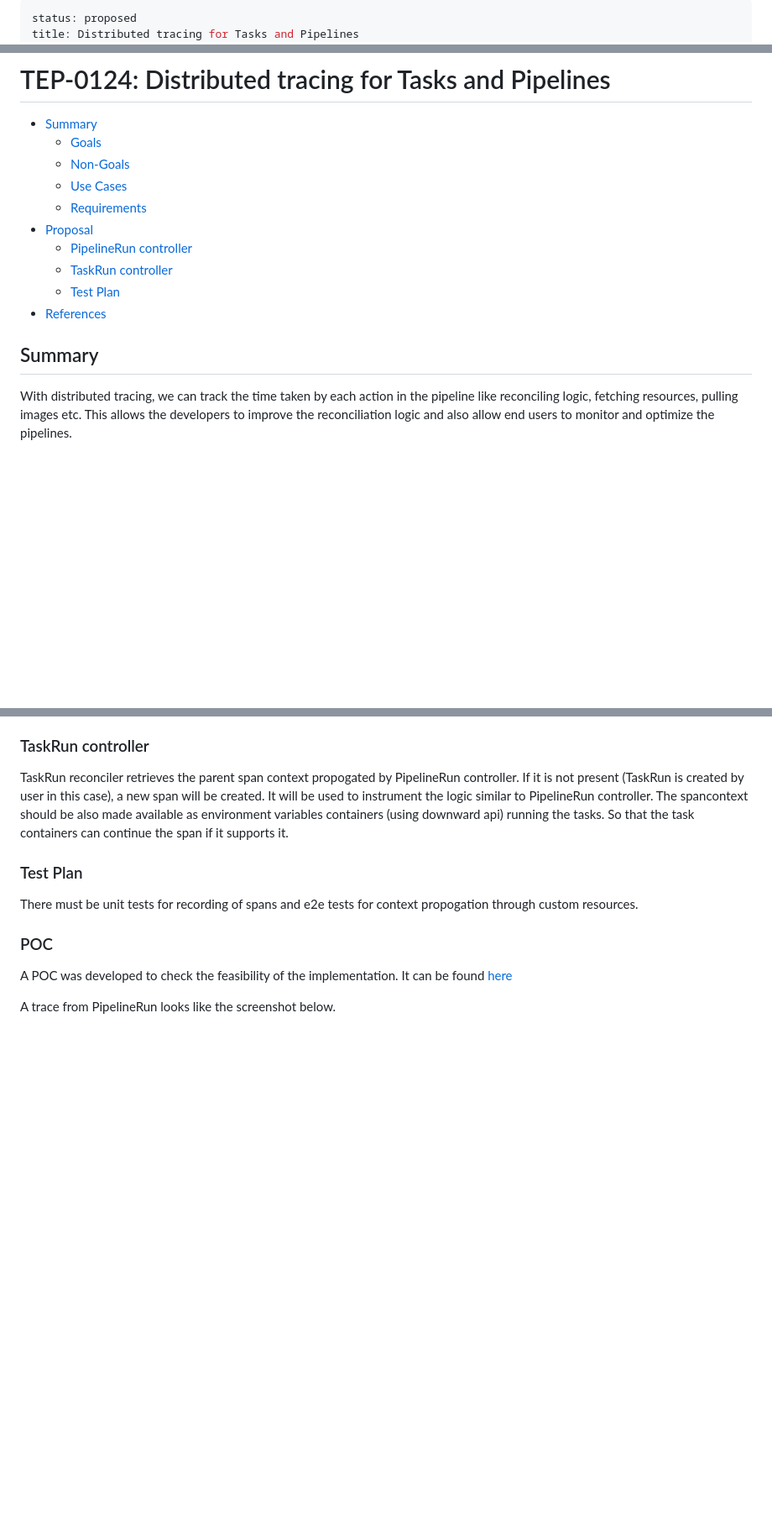
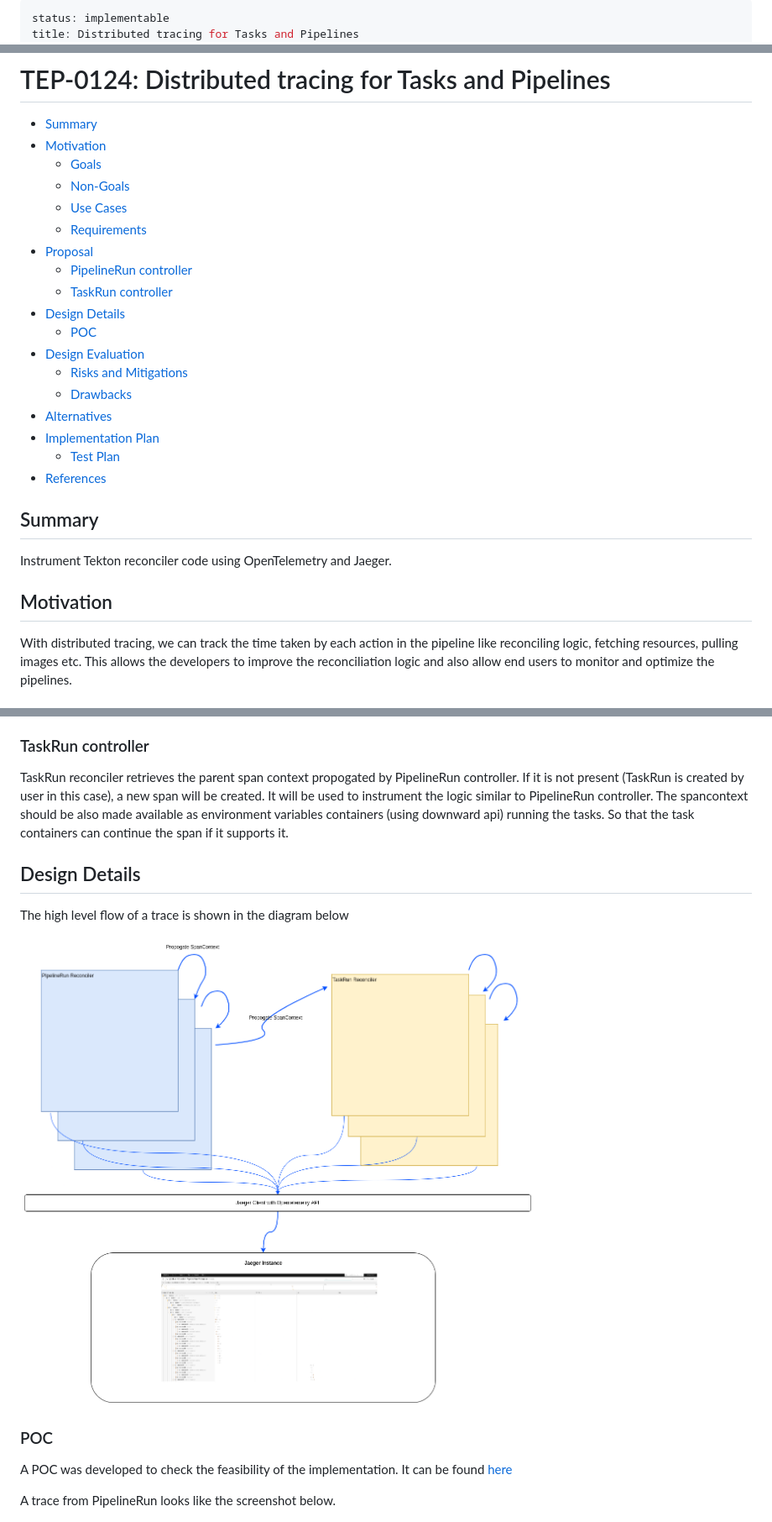
Before and after one commit to tektoncd/community, a Markdown page: teps/0124-distributed-tracing-for-tasks-and-pipelines.md, 3 parts joined by grey strips. Shown at 84% size. Drawn GitHub-style; pictures changed too: teps/images/0124-diagram.png (added); blank space fills up the shorter version.

Commit message:
add design for tracing implementation
Signed-off-by: Jayadeep KM <kmjayadeep@gmail.com>

```diff
--- a/teps/0124-distributed-tracing-for-tasks-and-pipelines.md
+++ b/teps/0124-distributed-tracing-for-tasks-and-pipelines.md
@@ -1,4 +1,4 @@
 ---
-status: proposed
+status: implementable
 title: Distributed tracing for Tasks and Pipelines
 creation-date: '2022-09-30'
@@ -11,6 +11,7 @@ authors:
 
 <!-- toc -->
 - [Summary](#summary)
+- [Motivation](#motivation)
   - [Goals](#goals)
   - [Non-Goals](#non-goals)
   - [Use Cases](#use-cases)
@@ -18,11 +19,22 @@ authors:
 - [Proposal](#proposal)
   - [PipelineRun controller](#pipelinerun-controller)
   - [TaskRun controller](#taskrun-controller)
+- [Design Details](#design-details)
+  - [POC](#poc)
+- [Design Evaluation](#design-evaluation)
+  - [Risks and Mitigations](#risks-and-mitigations)
+  - [Drawbacks](#drawbacks)
+- [Alternatives](#alternatives)
+- [Implementation Plan](#implementation-plan)
   - [Test Plan](#test-plan)
 - [References](#references)
 <!-- /toc -->
 
 ## Summary
+
+Instrument Tekton reconciler code using OpenTelemetry and Jaeger.
+
+## Motivation
 
 With distributed tracing, we can track the time taken by each action in the pipeline like reconciling logic, fetching resources, pulling images etc.
 This allows the developers to improve the reconciliation logic and also allow end users to monitor and optimize the pipelines.
@@ -99,9 +111,11 @@ TaskRun reconciler retrieves the parent span context propogated by PipelineRun c
 instrument the logic similar to PipelineRun controller.
 The spancontext should be also made available as environment variables containers (using downward api) running the tasks. So that the task containers can continue the span if it supports it.
 
-### Test Plan
+## Design Details
 
-There must be unit tests for recording of spans and e2e tests for context propogation through custom resources.
+The high level flow of a trace is shown in the diagram below
+
+![Jaeger - Design](images/0124-diagram.png "Jaeger - Design")
 
 ### POC
 
```
Also changed, not shown: other parts of teps/0124-distributed-tracing-for-tasks-and-pipelines.md (+31 -1 lines).
